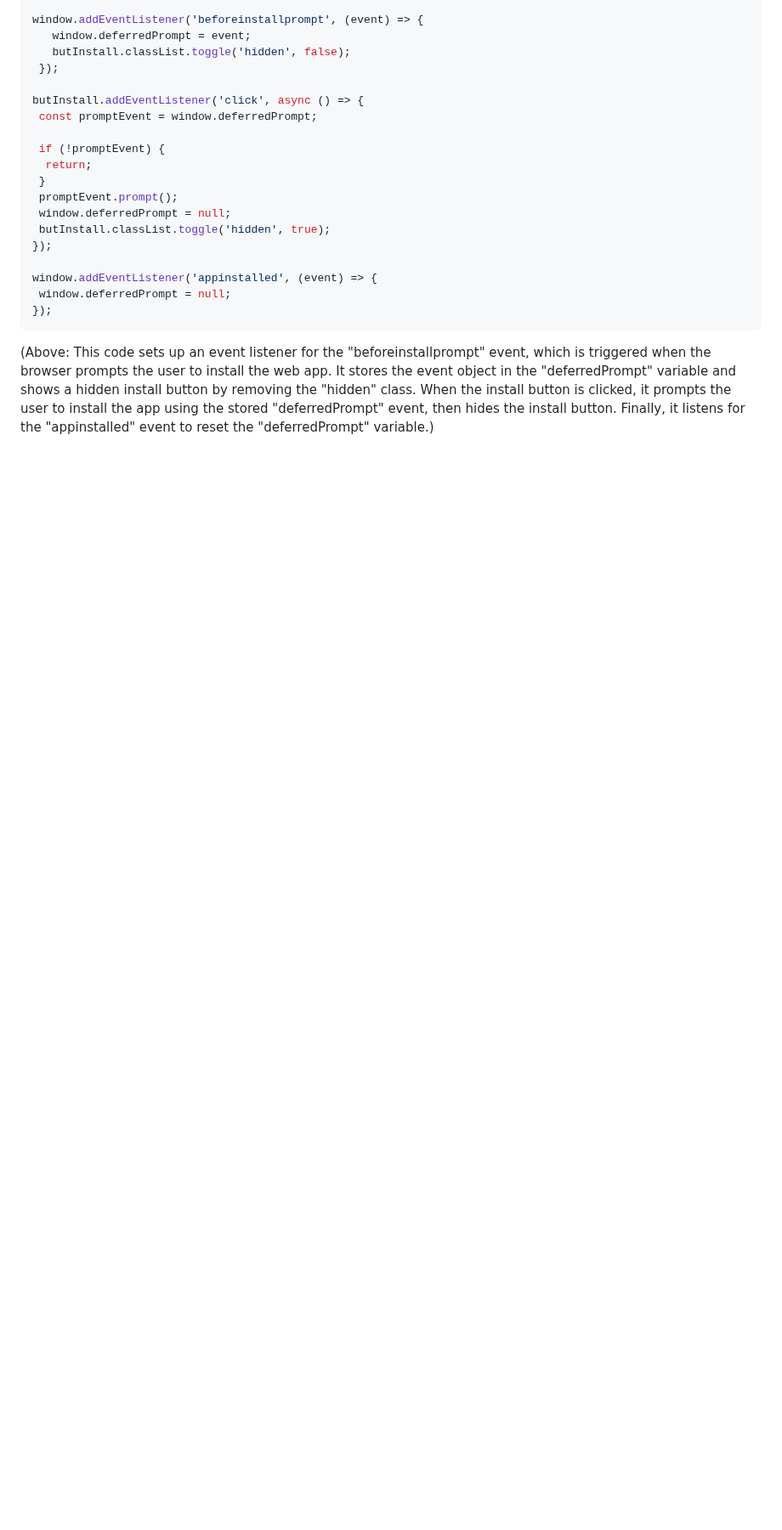
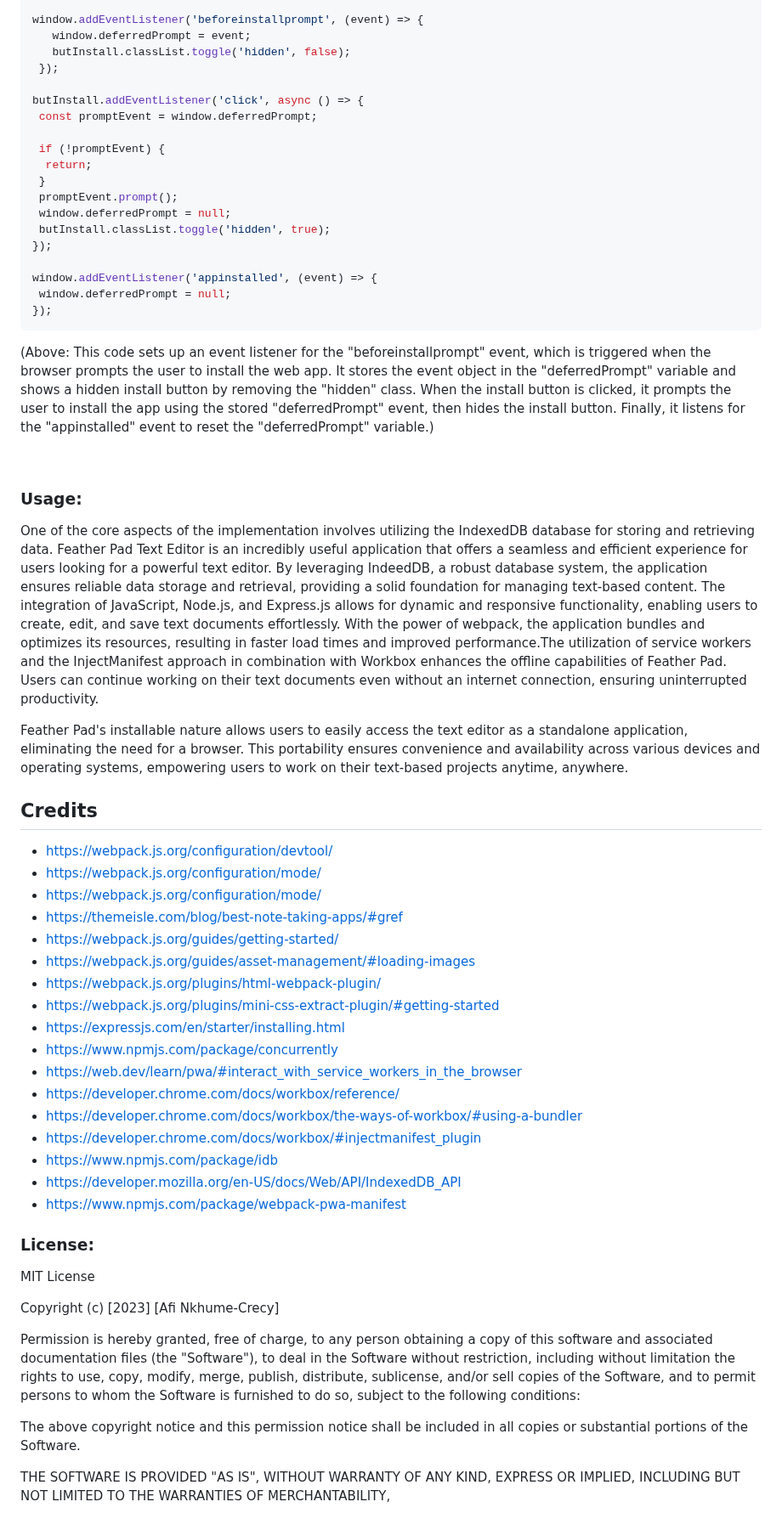
Before and after one commit to AFICRECY/Feather-Pad-texteditor, a Markdown page: README.md, the part around one of its changes. Shown at 85% size. GitHub-like rendering; blank space fills up the shorter version.

Commit message:
input the usage, citations, and license section in readme

```diff
--- a/README.md
+++ b/README.md
@@ -297,3 +304,51 @@ window.addEventListener('appinstalled', (event) => {
 (Above: This code sets up an event listener for the "beforeinstallprompt" event, which is triggered when the browser prompts the user to install the web app. It stores the event object in the "deferredPrompt" variable and shows a hidden install button by removing the "hidden" class. When the install button is clicked, it prompts the user to install the app using the stored "deferredPrompt" event, then hides the install button. Finally, it listens for the "appinstalled" event to reset the "deferredPrompt" variable.)
 
 <p>&nbsp;</p>
+
+
+### Usage:
+
+ One of the core aspects of the implementation involves utilizing the IndexedDB database for storing and retrieving data. Feather Pad Text Editor is an incredibly useful application that offers a seamless and efficient experience for users looking for a powerful text editor. By leveraging IndeedDB, a robust database system, the application ensures reliable data storage and retrieval, providing a solid foundation for managing text-based content. The integration of JavaScript, Node.js, and Express.js allows for dynamic and responsive functionality, enabling users to create, edit, and save text documents effortlessly. With the power of webpack, the application bundles and optimizes its resources, resulting in faster load times and improved performance.The utilization of service workers and the InjectManifest approach in combination with Workbox enhances the offline capabilities of Feather Pad. Users can continue working on their text documents even without an internet connection, ensuring uninterrupted productivity.
+
+Feather Pad's installable nature allows users to easily access the text editor as a standalone application, eliminating the need for a browser. This portability ensures convenience and availability across various devices and operating systems, empowering users to work on their text-based projects anytime, anywhere.
+
+
+## Credits
+
+* https://webpack.js.org/configuration/devtool/
+* https://webpack.js.org/configuration/mode/
+* https://webpack.js.org/configuration/mode/
+* https://themeisle.com/blog/best-note-taking-apps/#gref
+* https://webpack.js.org/guides/getting-started/
+* https://webpack.js.org/guides/asset-management/#loading-images
+* https://webpack.js.org/plugins/html-webpack-plugin/
+* https://webpack.js.org/plugins/mini-css-extract-plugin/#getting-started
+* https://expressjs.com/en/starter/installing.html
+* https://www.npmjs.com/package/concurrently
+* https://web.dev/learn/pwa/#interact_with_service_workers_in_the_browser
+* https://developer.chrome.com/docs/workbox/reference/
+* https://developer.chrome.com/docs/workbox/the-ways-of-workbox/#using-a-bundler
+* https://developer.chrome.com/docs/workbox/#injectmanifest_plugin
+* https://www.npmjs.com/package/idb
+* https://developer.mozilla.org/en-US/docs/Web/API/IndexedDB_API
+* https://www.npmjs.com/package/webpack-pwa-manifest
+
+
+
+### License:
+MIT License
+
+Copyright (c) [2023] [Afi Nkhume-Crecy]
+
+Permission is hereby granted, free of charge, to any person obtaining a copy
+of this software and associated documentation files (the "Software"), to deal
+in the Software without restriction, including without limitation the rights
+to use, copy, modify, merge, publish, distribute, sublicense, and/or sell
+copies of the Software, and to permit persons to whom the Software is
+furnished to do so, subject to the following conditions:
+
+The above copyright notice and this permission notice shall be included in all
+copies or substantial portions of the Software.
+
+THE SOFTWARE IS PROVIDED "AS IS", WITHOUT WARRANTY OF ANY KIND, EXPRESS OR
+IMPLIED, INCLUDING BUT NOT LIMITED TO THE WARRANTIES OF MERCHANTABILITY,
```
Also changed, not shown: other parts of README.md (+13 -6 lines).
